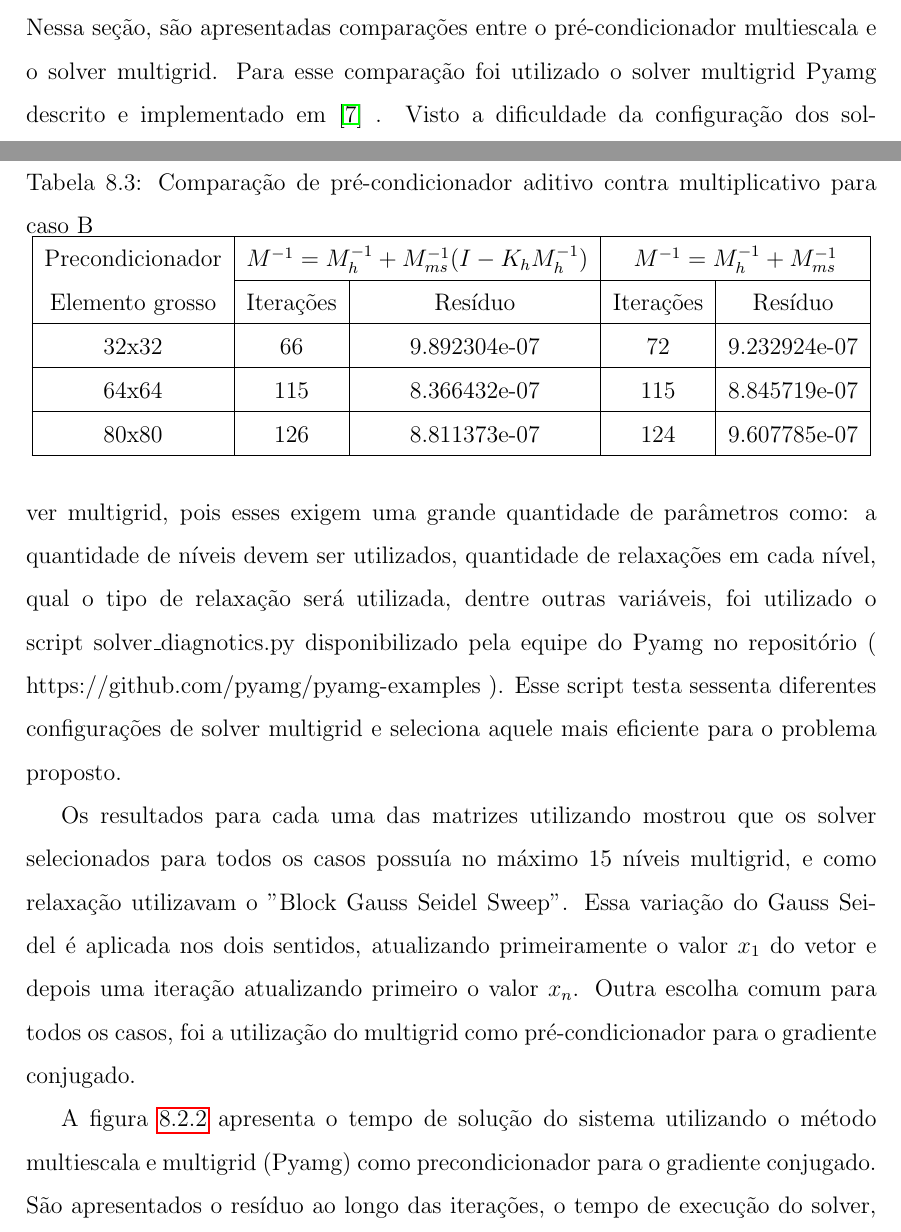
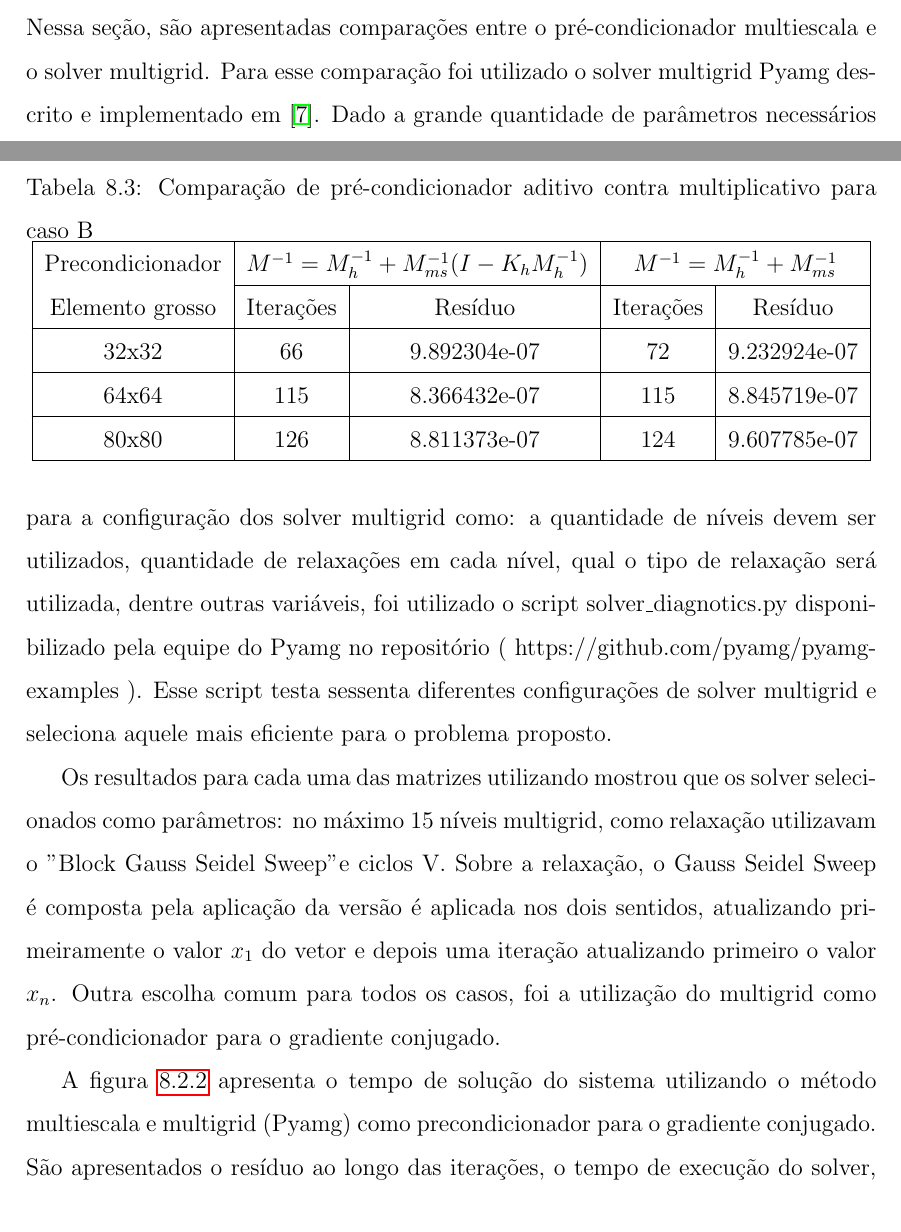
Before and after one commit to mtsodf/TeseMestrado, a LaTeX thesis (thesis.tex, which reads chap08/experimentos.tex): two parts of pages 38 and 39 of 48, joined at a grey line, cut so that both start at the same text. Compiled offline with pdfLaTeX.

Commit message:
Melhoria de alguns textos do capitulo  8

```diff
--- a/chap08/experimentos.tex
+++ b/chap08/experimentos.tex
@@ -135,9 +135,9 @@ Foram utilizados o caso A e caso B para essa comparação. As tabelas \ref{tab:p
 
 \subsection{Comparação com Multigrid}
 
-Nessa seção, são apresentadas comparações entre o pré-condicionador multiescala e o solver multigrid. Para esse comparação foi utilizado o solver multigrid Pyamg descrito e implementado em \cite{OlSc2018} . Visto a dificuldade da configuração dos solver multigrid, pois esses exigem uma grande quantidade de parâmetros como: a quantidade de níveis devem ser utilizados, quantidade de relaxações em cada nível, qual o tipo de relaxação será utilizada, dentre outras variáveis, foi utilizado o script solver\_diagnotics.py disponibilizado pela equipe do Pyamg no repositório ( https://github.com/pyamg/pyamg-examples ). Esse script testa sessenta diferentes configurações de solver multigrid e seleciona aquele mais eficiente para o problema proposto.
+Nessa seção, são apresentadas comparações entre o pré-condicionador multiescala e o solver multigrid. Para esse comparação foi utilizado o solver multigrid Pyamg descrito e implementado em \cite{OlSc2018}. Dado a grande quantidade de parâmetros necessários para a configuração dos solver multigrid como: a quantidade de níveis devem ser utilizados, quantidade de relaxações em cada nível, qual o tipo de relaxação será utilizada, dentre outras variáveis, foi utilizado o script solver\_diagnotics.py disponibilizado pela equipe do Pyamg no repositório ( https://github.com/pyamg/pyamg-examples ). Esse script testa sessenta diferentes configurações de solver multigrid e seleciona aquele mais eficiente para o problema proposto.
 
-Os resultados para cada uma das matrizes utilizando mostrou que os solver selecionados para todos os casos possuía no máximo 15 níveis multigrid, e como relaxação utilizavam o "Block Gauss Seidel Sweep". Essa variação do Gauss Seidel é aplicada nos dois sentidos, atualizando primeiramente o valor  $x_1$  do vetor e depois uma iteração atualizando primeiro o valor  $x_n$. Outra escolha comum para todos os casos, foi a utilização do multigrid como pré-condicionador para o gradiente conjugado.
+Os resultados para cada uma das matrizes utilizando mostrou que os solver selecionados como parâmetros: no máximo 15 níveis multigrid, como relaxação utilizavam o "Block Gauss Seidel Sweep" e ciclos V. Sobre a relaxação, o Gauss Seidel Sweep é composta pela aplicação da versão é aplicada nos dois sentidos, atualizando primeiramente o valor  $x_1$  do vetor e depois uma iteração atualizando primeiro o valor  $x_n$. Outra escolha comum para todos os casos, foi a utilização do multigrid como pré-condicionador para o gradiente conjugado.
 
 
 A figura \ref{fig:reservatorio100x100_1} apresenta o tempo de solução do sistema utilizando o método multiescala e multigrid (Pyamg) como precondicionador para o gradiente conjugado. São apresentados o resíduo ao longo das iterações, o tempo de execução do solver, a quantidade de iterações do solver linear e o tempo da iteração.
```
Also changed, not shown: chap08/experimentos.tex (4 more changed lines). Lines whose indentation alone changed are shown as unchanged.
